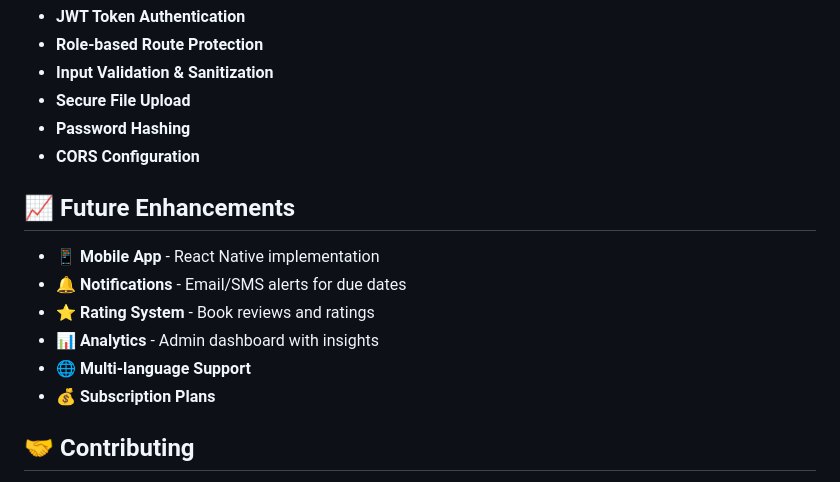
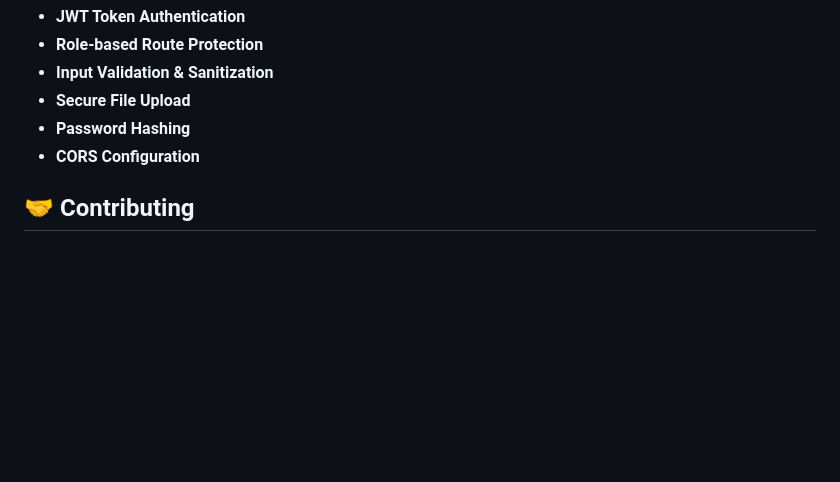
Before and after one commit to soumya97487/library-management-system, a Markdown page: README.md, the part around the change. Rendered like a GitHub page; blank space fills up the shorter version.

Commit message:
initiate changes

```diff
--- a/README.md
+++ b/README.md
@@ -181,15 +181,6 @@
 - **Password Hashing**
 - **CORS Configuration**
 
-## 📈 **Future Enhancements**
-
-- **📱 Mobile App** - React Native implementation
-- **🔔 Notifications** - Email/SMS alerts for due dates
-- **⭐ Rating System** - Book reviews and ratings
-- **📊 Analytics** - Admin dashboard with insights
-- **🌐 Multi-language Support**
-- **💰 Subscription Plans**
-
 ## 🤝 **Contributing**
 
 1. Fork the repository
```
